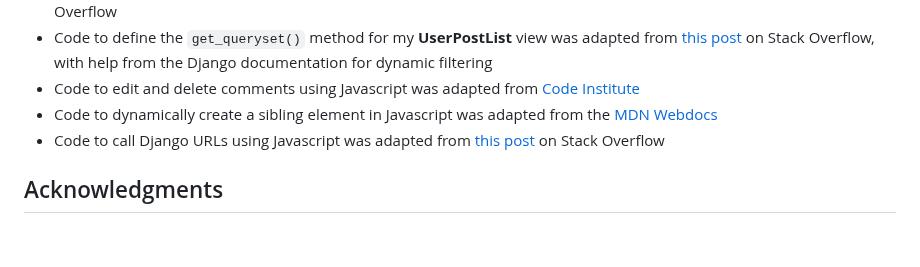
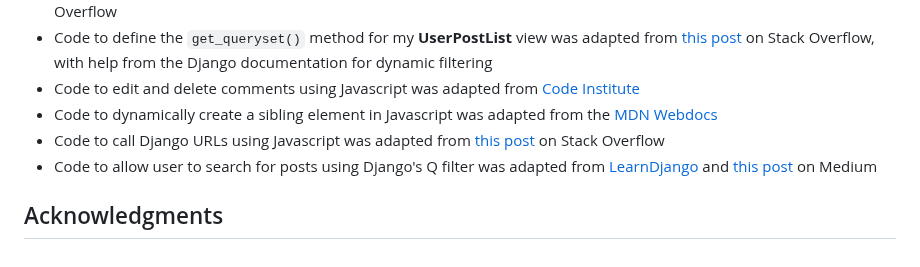
Before and after one commit to mariam138/globetrotters-gazette, a Markdown page: README.md, the part around the change. GitHub-like rendering.

Commit message:
docs: add code credits for user searches

```diff
--- a/README.md
+++ b/README.md
@@ -284,6 +284,7 @@ You can clone this repository to create a remote copy on your local machine. Thi
 - Code to edit and delete comments using Javascript was adapted from [Code Institute](https://learn.codeinstitute.net/courses/course-v1:CodeInstitute+FSD101_WTS+4/courseware/713441aba05441dfb3a7cf04f3268b3f/21a16093c0084895a6073422447c3f7d/)
 - Code to dynamically create a sibling element in Javascript was adapted from the [MDN Webdocs](https://developer.mozilla.org/en-US/docs/Web/API/Element/after)
 - Code to call Django URLs using Javascript was adapted from [this post](https://stackoverflow.com/questions/37311042/call-django-urls-inside-javascript-on-click-event) on Stack Overflow
+- Code to allow user to search for posts using Django's Q filter was adapted from [LearnDjango](https://learndjango.com/tutorials/django-search-tutorial) and [this post](https://stackpython.medium.com/django-search-with-q-objects-tutorial-9c701db74e0e) on Medium
 
 
 ## Acknowledgments
```
